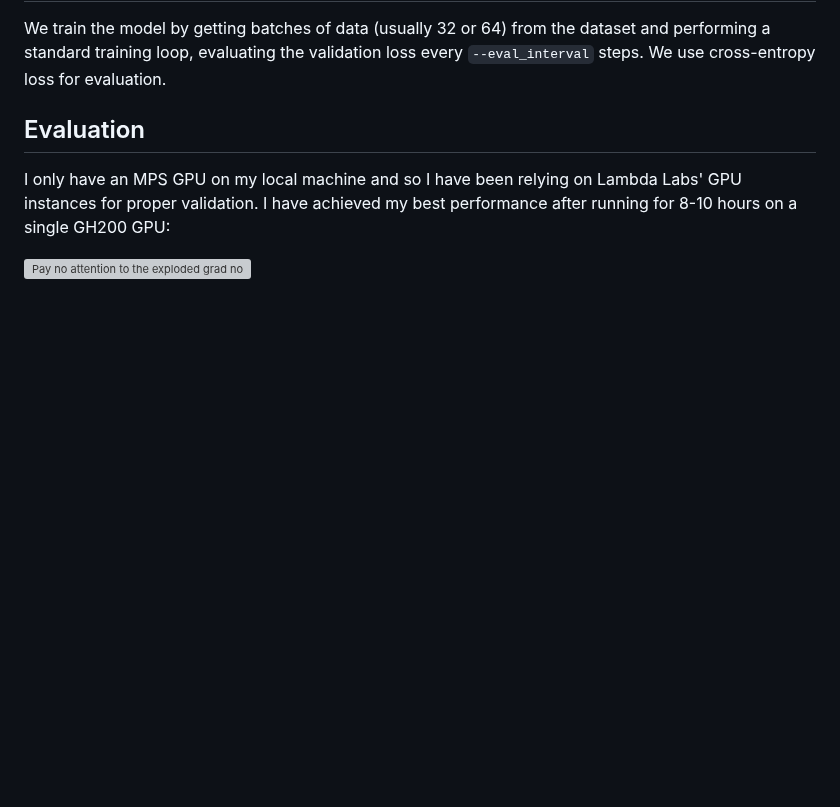
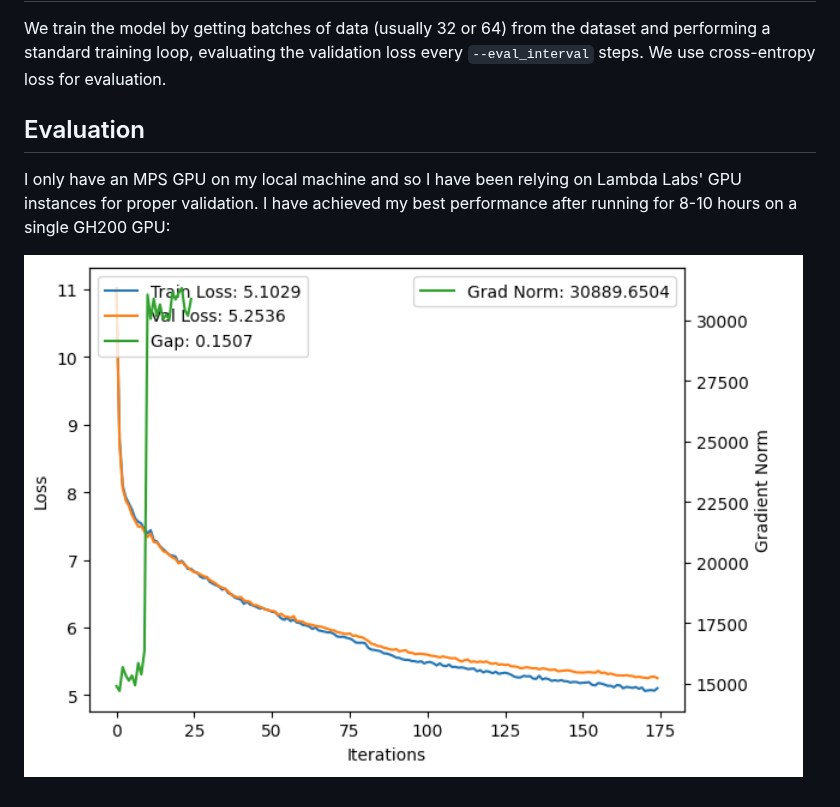
Before and after one commit to aadilzbhatti/mini-llm, a Markdown page: README.md, the part around the change. GitHub-like rendering; pictures changed too: best_plot.png (added); blank space fills up the shorter version; grey boxes are pictures that could not be loaded.

Commit message:
Add plot

```diff
--- a/README.md
+++ b/README.md
@@ -22,4 +22,4 @@ We train the model by getting batches of data (usually 32 or 64) from the datase
 
 I only have an MPS GPU on my local machine and so I have been relying on Lambda Labs' GPU instances for proper validation. I have achieved my best performance after running for 8-10 hours on a single GH200 GPU:
 
-![Pay no attention to the exploded grad norm (it vanished in later runs)](/models/wiki-llm/best/best_plot.png)
+![Pay no attention to the exploded grad norm (it vanished in later runs)](best_plot.png)
```
